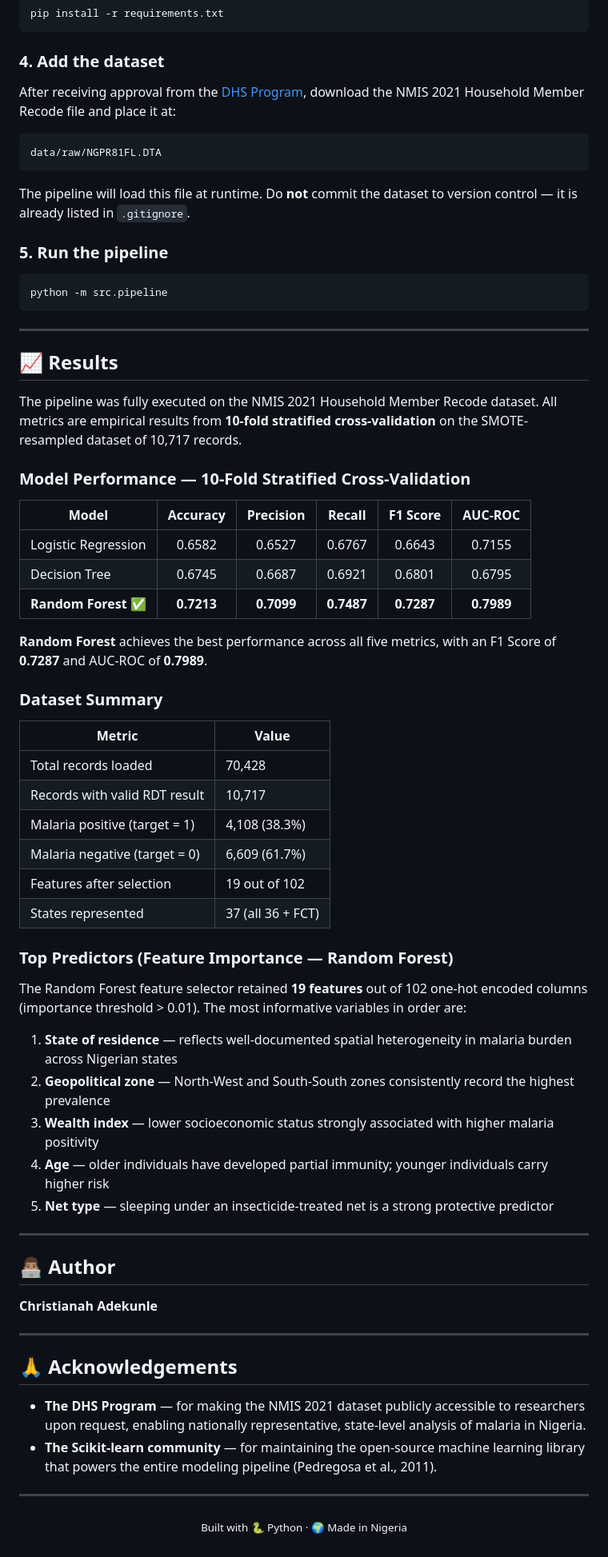
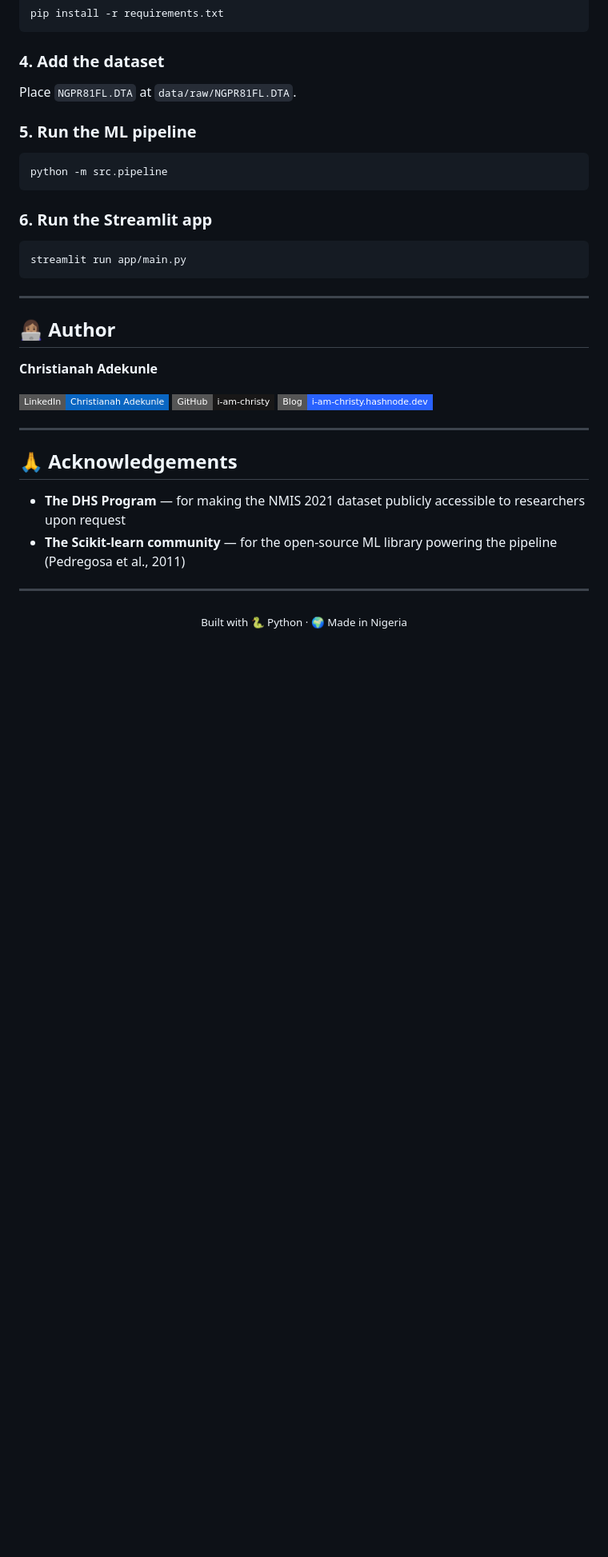
Before and after one commit to i-am-christy/malaria-prediction, a Markdown page: README.md, the part around one of its changes. Shown at 80% size. GitHub-like rendering; badges without logos; blank space fills up the shorter version.

````diff
--- a/README.md
+++ b/README.md
@@ -116,69 +150,36 @@ pip install -r requirements.txt
 
 ### 4. Add the dataset
 
-After receiving approval from the [DHS Program](https://dhsprogram.com/data/available-datasets.cfm), download the NMIS 2021 Household Member Recode file and place it at:
+Place `NGPR81FL.DTA` at `data/raw/NGPR81FL.DTA`.
 
-```
-data/raw/NGPR81FL.DTA
-```
-
-The pipeline will load this file at runtime. Do **not** commit the dataset to version control — it is already listed in `.gitignore`.
-
-### 5. Run the pipeline
+### 5. Run the ML pipeline
 
 ```bash
 python -m src.pipeline
 ```
 
----
+### 6. Run the Streamlit app
 
-## 📈 Results
-
-The pipeline was fully executed on the NMIS 2021 Household Member Recode dataset. All metrics are empirical results from **10-fold stratified cross-validation** on the SMOTE-resampled dataset of 10,717 records.
-
-### Model Performance — 10-Fold Stratified Cross-Validation
-
-| Model | Accuracy | Precision | Recall | F1 Score | AUC-ROC |
-|---|:---:|:---:|:---:|:---:|:---:|
-| Logistic Regression | 0.6582 | 0.6527 | 0.6767 | 0.6643 | 0.7155 |
-| Decision Tree | 0.6745 | 0.6687 | 0.6921 | 0.6801 | 0.6795 |
-| **Random Forest** ✅ | **0.7213** | **0.7099** | **0.7487** | **0.7287** | **0.7989** |
-
-**Random Forest** achieves the best performance across all five metrics, with an F1 Score of **0.7287** and AUC-ROC of **0.7989**.
-
-### Dataset Summary
-
-| Metric | Value |
-|---|---|
-| Total records loaded | 70,428 |
-| Records with valid RDT result | 10,717 |
-| Malaria positive (target = 1) | 4,108 (38.3%) |
-| Malaria negative (target = 0) | 6,609 (61.7%) |
-| Features after selection | 19 out of 102 |
-| States represented | 37 (all 36 + FCT) |
-
-### Top Predictors (Feature Importance — Random Forest)
-
-The Random Forest feature selector retained **19 features** out of 102 one-hot encoded columns (importance threshold > 0.01). The most informative variables in order are:
-
-1. **State of residence** — reflects well-documented spatial heterogeneity in malaria burden across Nigerian states
-2. **Geopolitical zone** — North-West and South-South zones consistently record the highest prevalence
-3. **Wealth index** — lower socioeconomic status strongly associated with higher malaria positivity
-4. **Age** — older individuals have developed partial immunity; younger individuals carry higher risk
-5. **Net type** — sleeping under an insecticide-treated net is a strong protective predictor
+```bash
+streamlit run app/main.py
+```
 
 ---
 
-## 👨🏽‍💻 Author
+## 👩🏽‍💻 Author
 
 **Christianah Adekunle**
+
+[![LinkedIn](https://img.shields.io/badge/LinkedIn-Christianah%20Adekunle-0A66C2?style=flat-square&logo=linkedin)](https://linkedin.com/in/christianah-adekunle)
+[![GitHub](https://img.shields.io/badge/GitHub-i--am--christy-181717?style=flat-square&logo=github)](https://github.com/i-am-christy)
+[![Blog](https://img.shields.io/badge/Blog-i--am--christy.hashnode.dev-2962FF?style=flat-square&logo=hashnode)](https://i-am-christy.hashnode.dev)
 
 ---
 
 ## 🙏 Acknowledgements
 
-- **The DHS Program** — for making the NMIS 2021 dataset publicly accessible to researchers upon request, enabling nationally representative, state-level analysis of malaria in Nigeria.
-- **The Scikit-learn community** — for maintaining the open-source machine learning library that powers the entire modeling pipeline (Pedregosa et al., 2011).
+- **The DHS Program** — for making the NMIS 2021 dataset publicly accessible to researchers upon request
+- **The Scikit-learn community** — for the open-source ML library powering the pipeline (Pedregosa et al., 2011)
 
 ---
 
````
Also changed, not shown: other parts of README.md (+58 -24 lines).
